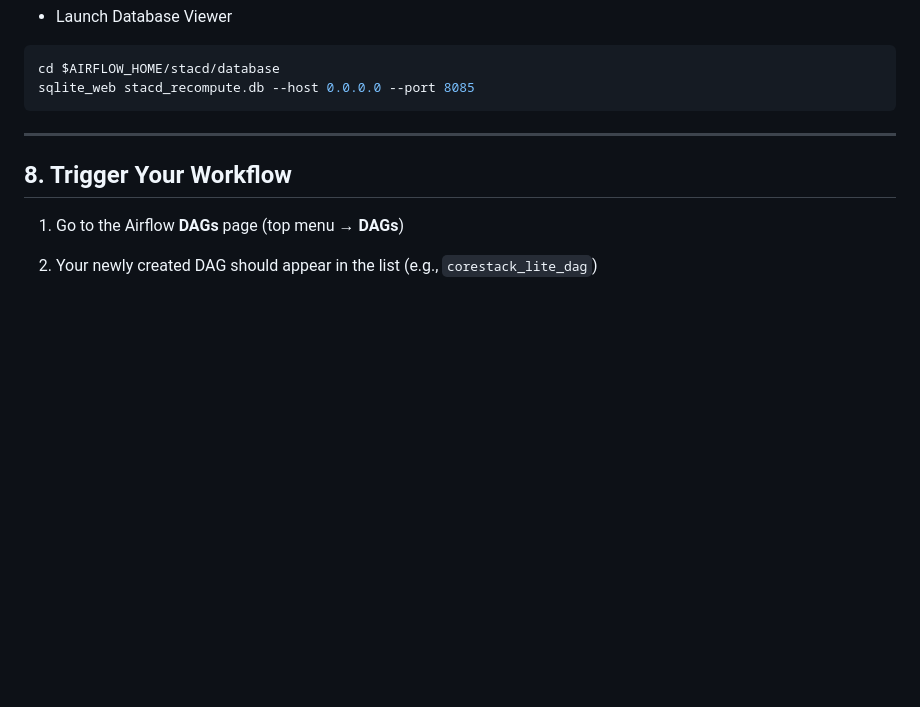
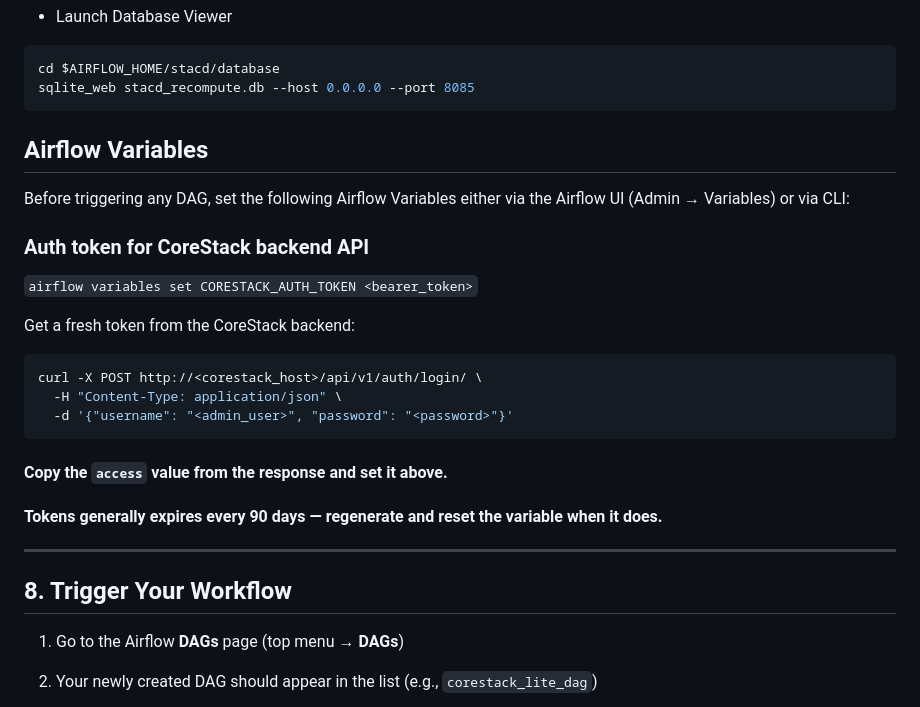
Before and after one commit to SaharshLaud/STACD_framework, a Markdown page: README.md, the part around the change. Rendered like a GitHub page; blank space fills up the shorter version.

````diff
--- a/README.md
+++ b/README.md
@@ -205,6 +205,24 @@ pip install sqlite-web
 cd $AIRFLOW_HOME/stacd/database
 sqlite_web stacd_recompute.db --host 0.0.0.0 --port 8085
 ```
+
+## Airflow Variables
+
+Before triggering any DAG, set the following Airflow Variables either via
+the Airflow UI (Admin → Variables) or via CLI:
+
+### Auth token for CoreStack backend API
+```airflow variables set CORESTACK_AUTH_TOKEN <bearer_token>```
+
+Get a fresh token from the CoreStack backend:
+```bash
+curl -X POST http://<corestack_host>/api/v1/auth/login/ \
+  -H "Content-Type: application/json" \
+  -d '{"username": "<admin_user>", "password": "<password>"}'
+```
+
+#### Copy the `access` value from the response and set it above.
+#### Tokens generally expires every 90 days — regenerate and reset the variable when it does.
 ---
 
 ## 8. Trigger Your Workflow
````
